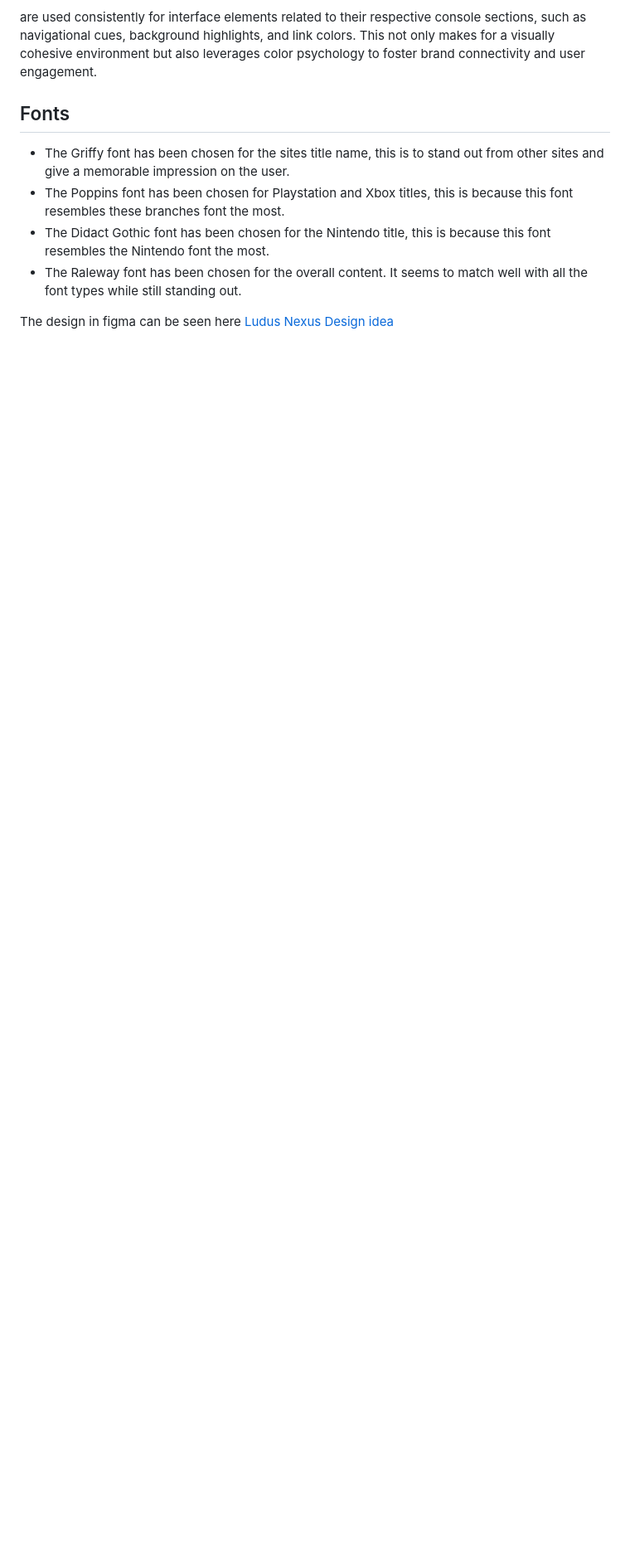
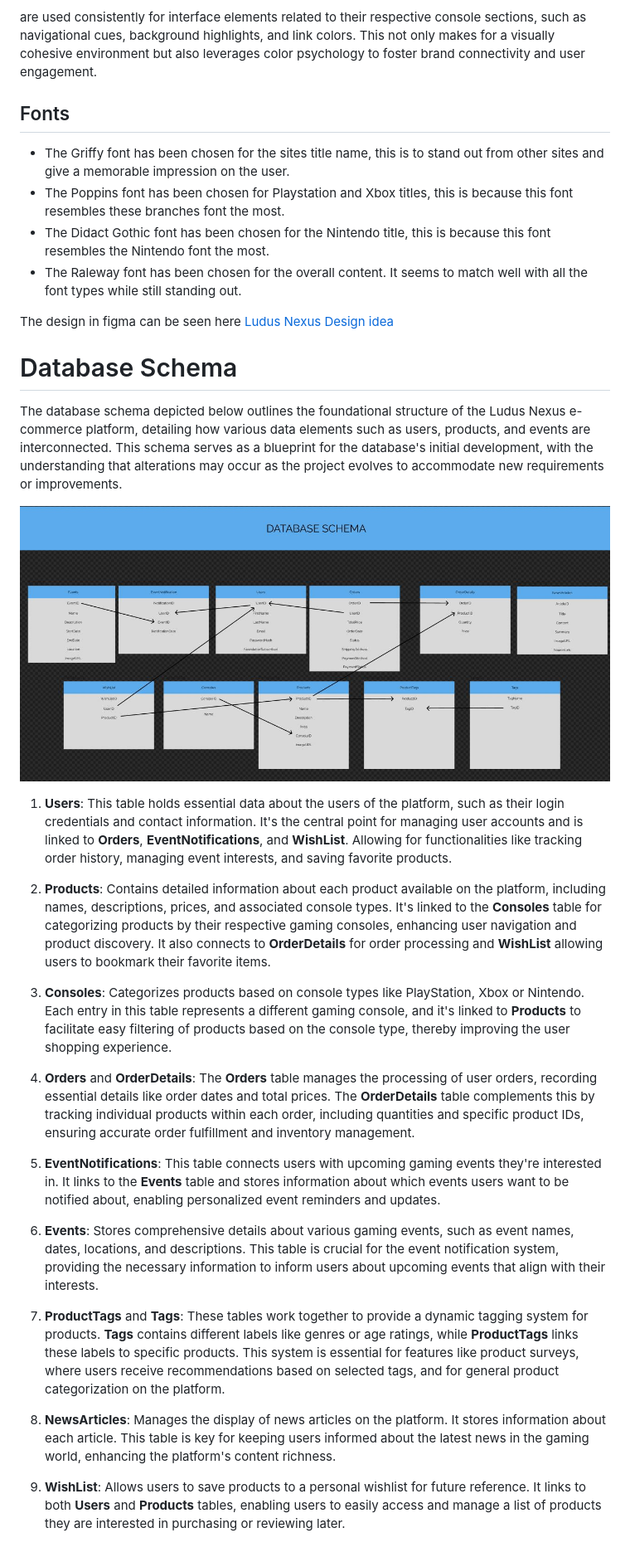
Before and after one commit to Julius-88/ludus-nexus, a Markdown page: readme.md, the part around the change. Shown: that part at 83% size. Rendered like a GitHub page; pictures changed too: assets/img/database-schema.JPG (added); blank space fills up the shorter version.

Commit message:
Add a database schema img and detailed description to README.

```diff
--- a/readme.md
+++ b/readme.md
@@ -61,3 +61,27 @@ are used consistently for interface elements related to their respective console
 - The Raleway font has been chosen for the overall content. It seems to match well with all the font types while still standing out.
 
 The design in figma can be seen here [Ludus Nexus Design idea](https://www.figma.com/file/hGDWtjoOtL00DrgiPRRoCf/Ludus-Nexus?type=design&node-id=0%3A1&mode=design&t=1MBSYz7Agfgsb057-1)
+
+# Database Schema
+The database schema depicted below outlines the foundational structure of the Ludus Nexus e-commerce platform, detailing how various data elements such as users, products, and events are interconnected. This schema serves as a blueprint for the database's initial development, with the understanding that alterations may occur as the project evolves to accommodate new requirements or improvements.
+
+![Database Schema](./assets/img/database-schema.JPG)
+
+
+1. **Users**: This table holds essential data about the users of the platform, such as their login credentials and contact information. It's the central point for managing user accounts and is linked to **Orders**, **EventNotifications**, and **WishList**. Allowing for functionalities like tracking order history, managing event interests, and saving favorite products.
+
+2. **Products**: Contains detailed information about each product available on the platform, including names, descriptions, prices, and associated console types. It's linked to the **Consoles** table for categorizing products by their respective gaming consoles, enhancing user navigation and product discovery. It also connects to **OrderDetails** for order processing and **WishList** allowing users to bookmark their favorite items.
+
+3. **Consoles**: Categorizes products based on console types like PlayStation, Xbox or Nintendo. Each entry in this table represents a different gaming console, and it's linked to **Products** to facilitate easy filtering of products based on the console type, thereby improving the user shopping experience.
+
+4. **Orders** and **OrderDetails**: The **Orders** table manages the processing of user orders, recording essential details like order dates and total prices. The **OrderDetails** table complements this by tracking individual products within each order, including quantities and specific product IDs, ensuring accurate order fulfillment and inventory management.
+
+5. **EventNotifications**: This table connects users with upcoming gaming events they're interested in. It links to the **Events** table and stores information about which events users want to be notified about, enabling personalized event reminders and updates.
+
+6. **Events**: Stores comprehensive details about various gaming events, such as event names, dates, locations, and descriptions. This table is crucial for the event notification system, providing the necessary information to inform users about upcoming events that align with their interests.
+
+7. **ProductTags** and **Tags**: These tables work together to provide a dynamic tagging system for products. **Tags** contains different labels like genres or age ratings, while **ProductTags** links these labels to specific products. This system is essential for features like product surveys, where users receive recommendations based on selected tags, and for general product categorization on the platform.
+
+8. **NewsArticles**: Manages the display of news articles on the platform. It stores information about each article. This table is key for keeping users informed about the latest news in the gaming world, enhancing the platform's content richness.
+
+9. **WishList**: Allows users to save products to a personal wishlist for future reference. It links to both **Users** and **Products** tables, enabling users to easily access and manage a list of products they are interested in purchasing or reviewing later.
```
